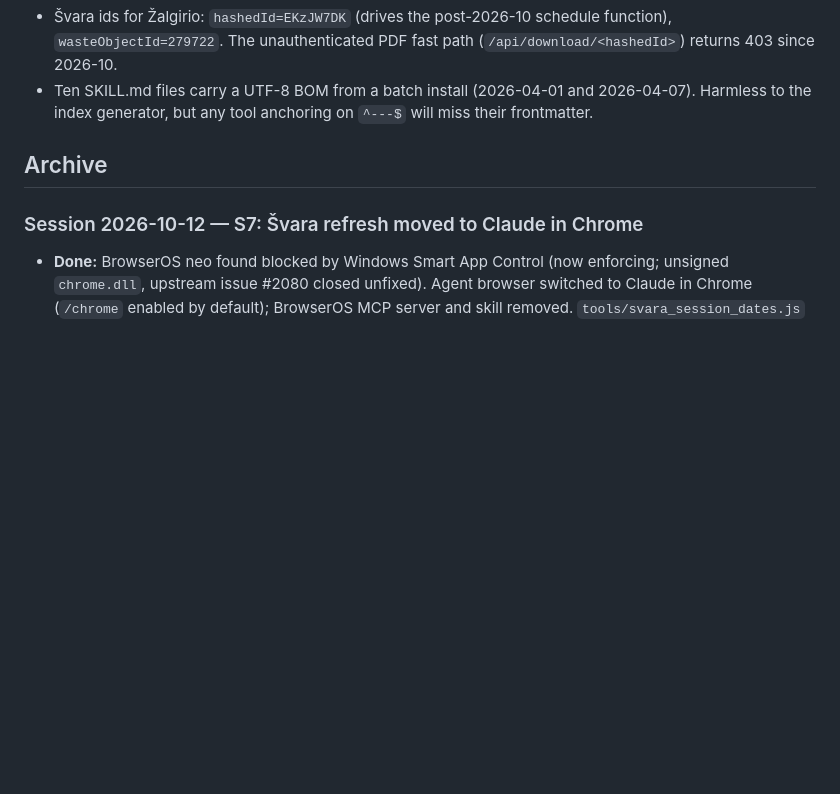
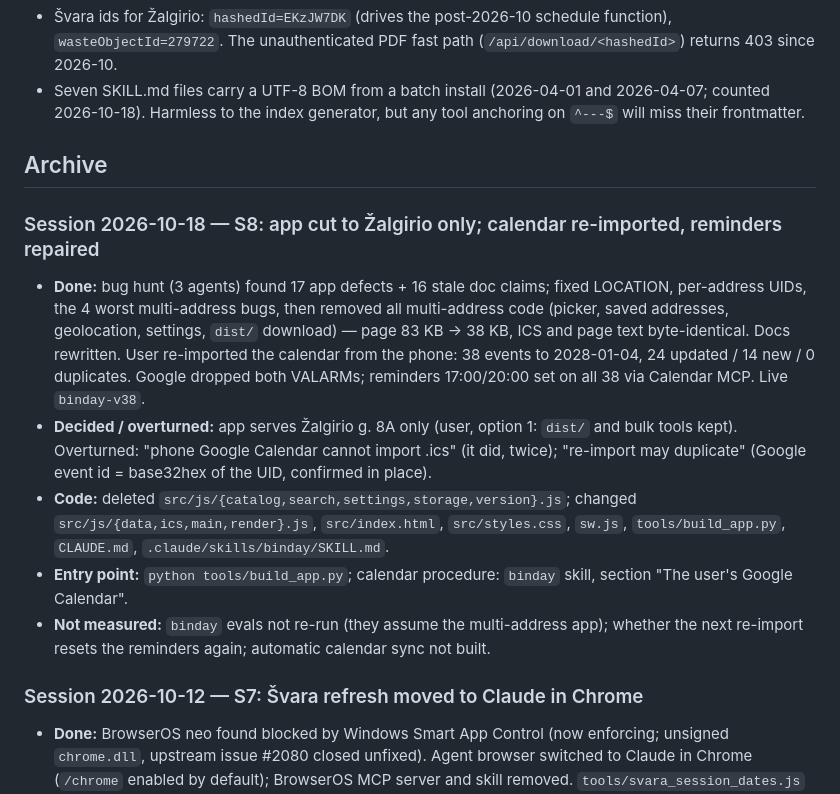
Before and after one commit to gerimantas/BinDay, a Markdown page: CONTEXT.md, the part around one of its changes. Drawn GitHub-style; blank space fills up the shorter version.

```diff
--- a/CONTEXT.md
+++ b/CONTEXT.md
@@ -146,11 +144,31 @@ Ekonovus dates take four requests (~1.5 min) instead of 266.
 - Švara ids for Žalgirio: `hashedId=EKzJW7DK` (drives the post-2026-10 schedule function),
   `wasteObjectId=279722`. The unauthenticated PDF fast path (`/api/download/<hashedId>`)
   returns 403 since 2026-10.
-- Ten SKILL.md files carry a UTF-8 BOM from a batch install (2026-04-01 and 2026-04-07).
+- Seven SKILL.md files carry a UTF-8 BOM from a batch install (2026-04-01 and 2026-04-07;
+  counted 2026-10-18).
   Harmless to the index generator, but any tool anchoring on `^---$` will miss their
   frontmatter.
 
 ## Archive
+
+### Session 2026-10-18 — S8: app cut to Žalgirio only; calendar re-imported, reminders repaired
+
+- **Done:** bug hunt (3 agents) found 17 app defects + 16 stale doc claims; fixed LOCATION,
+  per-address UIDs, the 4 worst multi-address bugs, then removed all multi-address code
+  (picker, saved addresses, geolocation, settings, `dist/` download) — page 83 KB → 38 KB,
+  ICS and page text byte-identical. Docs rewritten. User re-imported the calendar from the
+  phone: 38 events to 2028-01-04, 24 updated / 14 new / 0 duplicates. Google dropped both
+  VALARMs; reminders 17:00/20:00 set on all 38 via Calendar MCP. Live `binday-v38`.
+- **Decided / overturned:** app serves Žalgirio g. 8A only (user, option 1: `dist/` and bulk
+  tools kept). Overturned: "phone Google Calendar cannot import .ics" (it did, twice);
+  "re-import may duplicate" (Google event id = base32hex of the UID, confirmed in place).
+- **Code:** deleted `src/js/{catalog,search,settings,storage,version}.js`; changed
+  `src/js/{data,ics,main,render}.js`, `src/index.html`, `src/styles.css`, `sw.js`,
+  `tools/build_app.py`, `CLAUDE.md`, `.claude/skills/binday/SKILL.md`.
+- **Entry point:** `python tools/build_app.py`; calendar procedure: `binday` skill, section
+  "The user's Google Calendar".
+- **Not measured:** `binday` evals not re-run (they assume the multi-address app); whether
+  the next re-import resets the reminders again; automatic calendar sync not built.
 
 ### Session 2026-10-12 — S7: Švara refresh moved to Claude in Chrome
 
```
Also changed, not shown: other parts of CONTEXT.md (+25 -27 lines).
